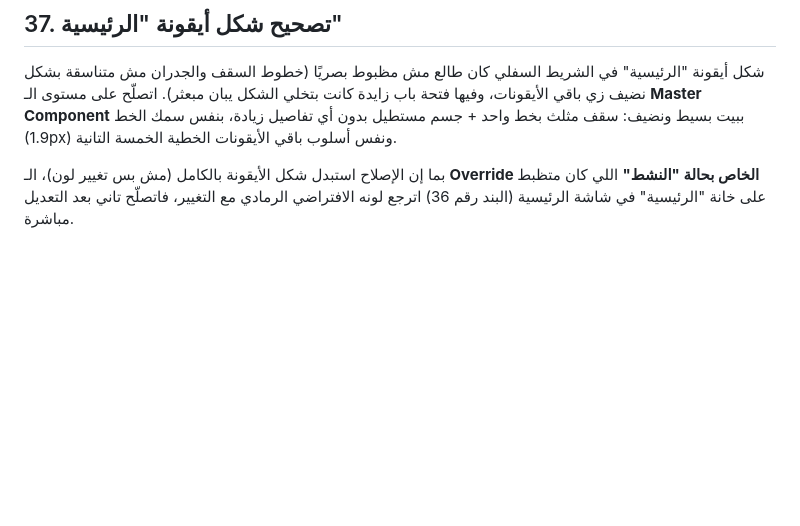
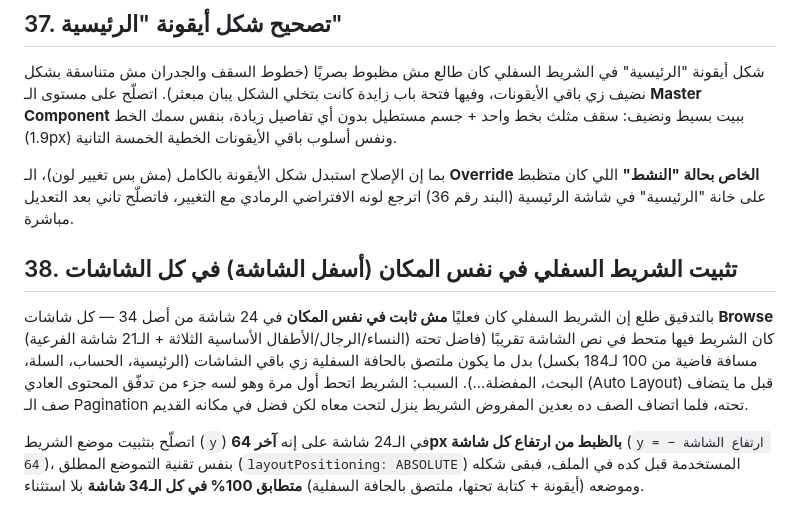
Before and after one commit to Noha93/Noha93, a Markdown page: clothing-app/docs/02-design-system.md, the part around the change. GitHub-like rendering; blank space fills up the shorter version.

Commit message:
Pin bottom nav bar to the true bottom edge on all Browse screens
- Fixed 24 screens (3 main Browse + 21 subcategory Browse) where the nav bar was floating mid-screen instead of flush with the bottom edge, leftover from before pagination was added
- Nav bar position (icon+label, flush bottom) is now identical across all 34 real screens

```diff
--- a/clothing-app/docs/02-design-system.md
+++ b/clothing-app/docs/02-design-system.md
@@ -379,3 +379,9 @@ Line-height: 1.4× لحجم الخط. تباعد الحروف الافتراضي
 شكل أيقونة "الرئيسية" في الشريط السفلي كان طالع مش مظبوط بصريًا (خطوط السقف والجدران مش متناسقة بشكل نضيف زي باقي الأيقونات، وفيها فتحة باب زايدة كانت بتخلي الشكل يبان مبعثر). اتصلّح على مستوى الـ **Master Component** ببيت بسيط ونضيف: سقف مثلث بخط واحد + جسم مستطيل بدون أي تفاصيل زيادة، بنفس سمك الخط (1.9px) ونفس أسلوب باقي الأيقونات الخطية الخمسة التانية.
 
 بما إن الإصلاح استبدل شكل الأيقونة بالكامل (مش بس تغيير لون)، الـ **Override الخاص بحالة "النشط"** اللي كان متظبط على خانة "الرئيسية" في شاشة الرئيسية (البند رقم 36) اترجع لونه الافتراضي الرمادي مع التغيير، فاتصلّح تاني بعد التعديل مباشرة.
+
+## 38. تثبيت الشريط السفلي في نفس المكان (أسفل الشاشة) في كل الشاشات
+
+بالتدقيق طلع إن الشريط السفلي كان فعليًا **مش ثابت في نفس المكان** في 24 شاشة من أصل 34 — كل شاشات **Browse** (النساء/الرجال/الأطفال الأساسية الثلاثة + الـ21 شاشة الفرعية) كان الشريط فيها متحط في نص الشاشة تقريبًا (فاضل تحته مسافة فاضية من 100 لـ184 بكسل) بدل ما يكون ملتصق بالحافة السفلية زي باقي الشاشات (الرئيسية، الحساب، السلة، البحث، المفضلة...). السبب: الشريط اتحط أول مرة وهو لسه جزء من تدفّق المحتوى العادي (Auto Layout) قبل ما يتضاف صف الـ Pagination تحته، فلما اتضاف الصف ده بعدين المفروض الشريط ينزل لتحت معاه لكن فضل في مكانه القديم.
+
+اتصلّح بتثبيت موضع الشريط (`y`) في الـ24 شاشة على إنه **آخر 64px بالظبط من ارتفاع كل شاشة** (`y = ارتفاع الشاشة − 64`)، بنفس تقنية التموضع المطلق (`layoutPositioning: ABSOLUTE`) المستخدمة قبل كده في الملف، فبقى شكله وموضعه (أيقونة + كتابة تحتها، ملتصق بالحافة السفلية) **متطابق 100% في كل الـ34 شاشة** بلا استثناء.
```
